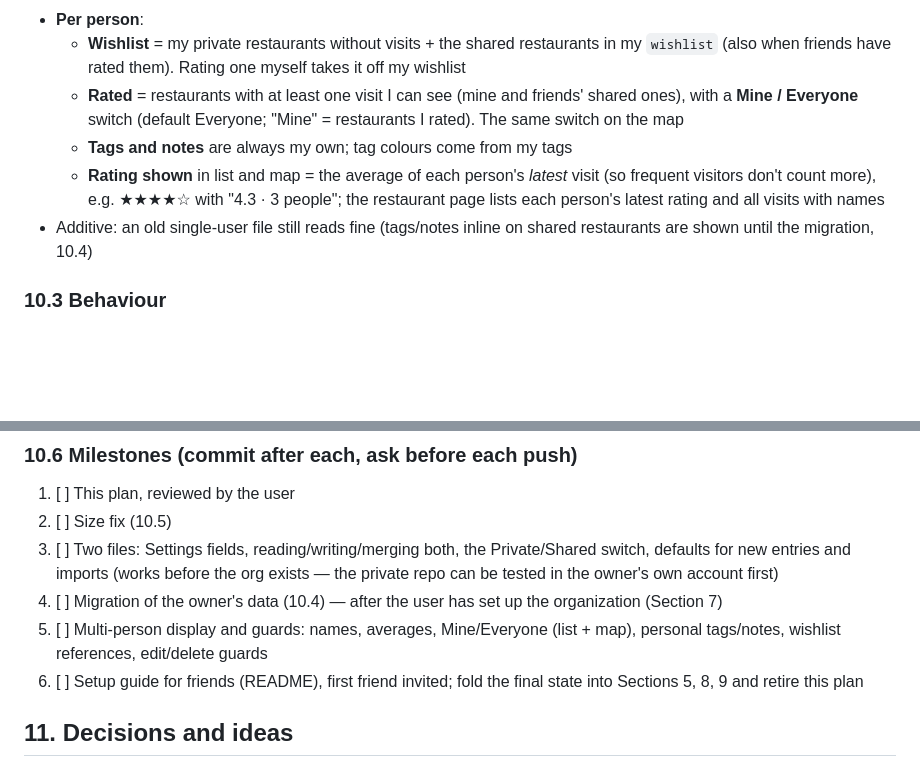
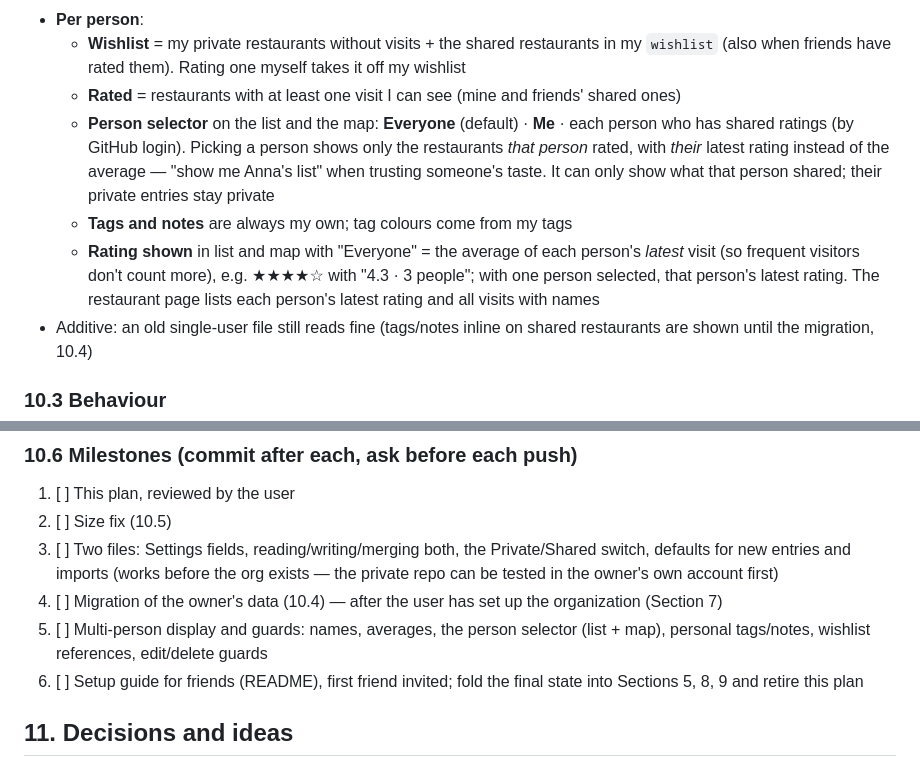
Before and after one commit to Regina2foot/foodlog, a Markdown page: CLAUDE.md, 2 parts joined by grey strips. GitHub-like rendering; blank space fills up the shorter version.

Commit message:
Phase 2 plan: person selector instead of a Mine/Everyone switch

```diff
--- a/CLAUDE.md
+++ b/CLAUDE.md
@@ -861,13 +861,19 @@ terms).
     restaurants in my `wishlist` (also when friends have rated them).
     Rating one myself takes it off my wishlist
   - **Rated** = restaurants with at least one visit I can see (mine and
-    friends' shared ones), with a **Mine / Everyone** switch (default
-    Everyone; "Mine" = restaurants I rated). The same switch on the map
+    friends' shared ones)
+  - **Person selector** on the list and the map: **Everyone** (default) ·
+    **Me** · each person who has shared ratings (by GitHub login). Picking
+    a person shows only the restaurants *that person* rated, with *their*
+    latest rating instead of the average — "show me Anna's list" when
+    trusting someone's taste. It can only show what that person shared;
+    their private entries stay private
   - **Tags and notes** are always my own; tag colours come from my tags
-  - **Rating shown** in list and map = the average of each person's
-    *latest* visit (so frequent visitors don't count more), e.g. ★★★★☆
-    with "4.3 · 3 people"; the restaurant page lists each person's latest
-    rating and all visits with names
+  - **Rating shown** in list and map with "Everyone" = the average of each
+    person's *latest* visit (so frequent visitors don't count more), e.g.
+    ★★★★☆ with "4.3 · 3 people"; with one person selected, that person's
+    latest rating. The restaurant page lists each person's latest rating
+    and all visits with names
 - Additive: an old single-user file still reads fine (tags/notes inline
   on shared restaurants are shown until the migration, 10.4)
 
@@ -933,9 +939,9 @@ is still fine on a phone) and more people means more write conflicts
        owner's own account first)
 4. [ ] Migration of the owner's data (10.4) — after the user has set up
        the organization (Section 7)
-5. [ ] Multi-person display and guards: names, averages, Mine/Everyone
-       (list + map), personal tags/notes, wishlist references, edit/delete
-       guards
+5. [ ] Multi-person display and guards: names, averages, the person
+       selector (list + map), personal tags/notes, wishlist references,
+       edit/delete guards
 6. [ ] Setup guide for friends (README), first friend invited; fold the
        final state into Sections 5, 8, 9 and retire this plan
 
```
